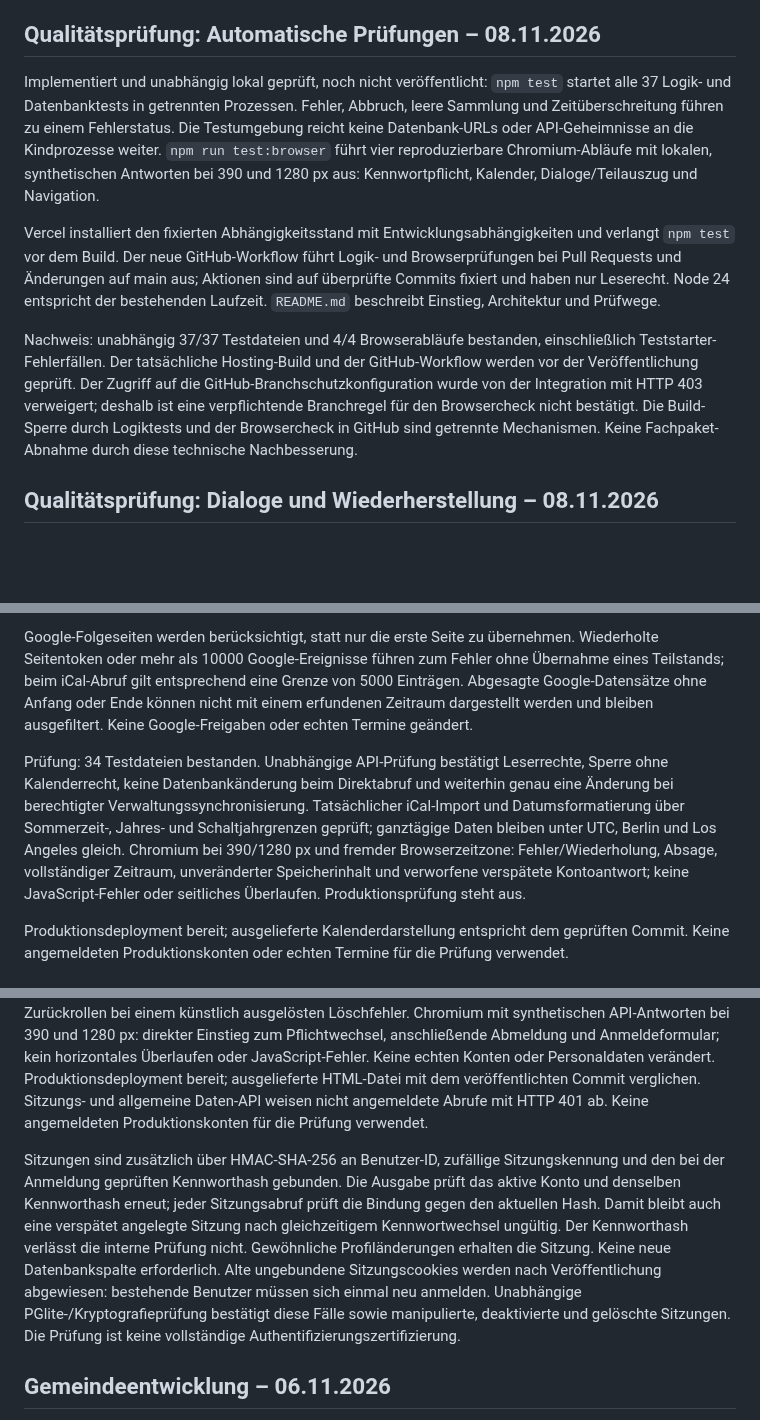
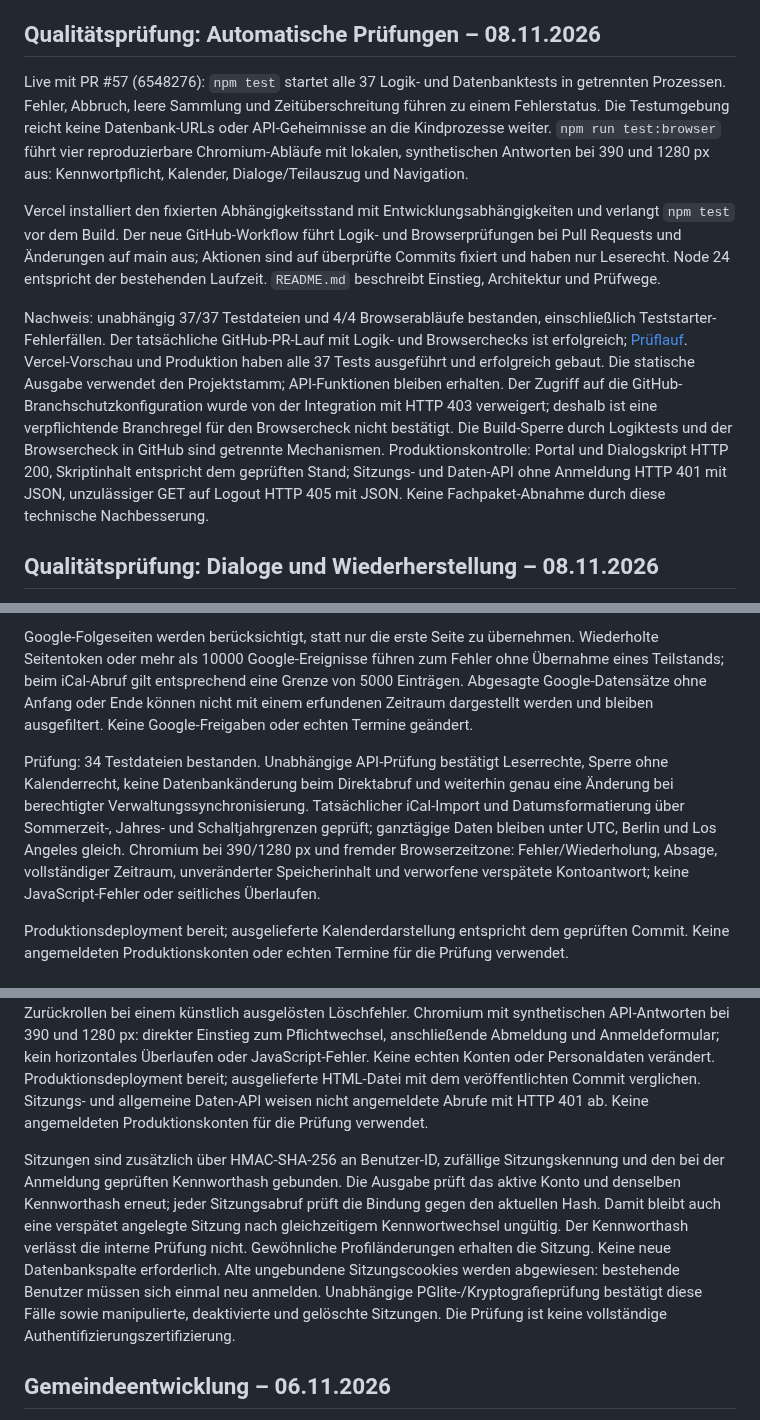
Before and after one commit to snk5zkgpjv-boop/ecg-gebaeudeverwaltung, a Markdown page: PROJEKTSTAND.md, 3 parts joined by grey strips. Drawn GitHub-style; blank space fills up the shorter version.

```diff
--- a/PROJEKTSTAND.md
+++ b/PROJEKTSTAND.md
@@ -4,11 +4,11 @@ Stand: 08.11.2026. Technische, öffentlich geeignete Übergabe; keine Kunden-, K
 
 ## Qualitätsprüfung: Automatische Prüfungen – 08.11.2026
 
-Implementiert und unabhängig lokal geprüft, noch nicht veröffentlicht: `npm test` startet alle 37 Logik- und Datenbanktests in getrennten Prozessen. Fehler, Abbruch, leere Sammlung und Zeitüberschreitung führen zu einem Fehlerstatus. Die Testumgebung reicht keine Datenbank-URLs oder API-Geheimnisse an die Kindprozesse weiter. `npm run test:browser` führt vier reproduzierbare Chromium-Abläufe mit lokalen, synthetischen Antworten bei 390 und 1280 px aus: Kennwortpflicht, Kalender, Dialoge/Teilauszug und Navigation.
+Live mit PR #57 (6548276): `npm test` startet alle 37 Logik- und Datenbanktests in getrennten Prozessen. Fehler, Abbruch, leere Sammlung und Zeitüberschreitung führen zu einem Fehlerstatus. Die Testumgebung reicht keine Datenbank-URLs oder API-Geheimnisse an die Kindprozesse weiter. `npm run test:browser` führt vier reproduzierbare Chromium-Abläufe mit lokalen, synthetischen Antworten bei 390 und 1280 px aus: Kennwortpflicht, Kalender, Dialoge/Teilauszug und Navigation.
 
 Vercel installiert den fixierten Abhängigkeitsstand mit Entwicklungsabhängigkeiten und verlangt `npm test` vor dem Build. Der neue GitHub-Workflow führt Logik- und Browserprüfungen bei Pull Requests und Änderungen auf main aus; Aktionen sind auf überprüfte Commits fixiert und haben nur Leserecht. Node 24 entspricht der bestehenden Laufzeit. `README.md` beschreibt Einstieg, Architektur und Prüfwege.
 
-Nachweis: unabhängig 37/37 Testdateien und 4/4 Browserabläufe bestanden, einschließlich Teststarter-Fehlerfällen. Der tatsächliche Hosting-Build und der GitHub-Workflow werden vor der Veröffentlichung geprüft. Der Zugriff auf die GitHub-Branchschutzkonfiguration wurde von der Integration mit HTTP 403 verweigert; deshalb ist eine verpflichtende Branchregel für den Browsercheck nicht bestätigt. Die Build-Sperre durch Logiktests und der Browsercheck in GitHub sind getrennte Mechanismen. Keine Fachpaket-Abnahme durch diese technische Nachbesserung.
+Nachweis: unabhängig 37/37 Testdateien und 4/4 Browserabläufe bestanden, einschließlich Teststarter-Fehlerfällen. Der tatsächliche GitHub-PR-Lauf mit Logik- und Browserchecks ist erfolgreich; [Prüflauf](https://github.com/snk5zkgpjv-boop/ecg-gebaeudeverwaltung/actions/runs/42491069252). Vercel-Vorschau und Produktion haben alle 37 Tests ausgeführt und erfolgreich gebaut. Die statische Ausgabe verwendet den Projektstamm; API-Funktionen bleiben erhalten. Der Zugriff auf die GitHub-Branchschutzkonfiguration wurde von der Integration mit HTTP 403 verweigert; deshalb ist eine verpflichtende Branchregel für den Browsercheck nicht bestätigt. Die Build-Sperre durch Logiktests und der Browsercheck in GitHub sind getrennte Mechanismen. Produktionskontrolle: Portal und Dialogskript HTTP 200, Skriptinhalt entspricht dem geprüften Stand; Sitzungs- und Daten-API ohne Anmeldung HTTP 401 mit JSON, unzulässiger GET auf Logout HTTP 405 mit JSON. Keine Fachpaket-Abnahme durch diese technische Nachbesserung.
 
 ## Qualitätsprüfung: Dialoge und Wiederherstellung – 08.11.2026
 
@@ -26,7 +28,7 @@ Die Ansicht nennt den Zeitpunkt der letzten erfolgreichen Aktualisierung und unt
 
 Google-Folgeseiten werden berücksichtigt, statt nur die erste Seite zu übernehmen. Wiederholte Seitentoken oder mehr als 10000 Google-Ereignisse führen zum Fehler ohne Übernahme eines Teilstands; beim iCal-Abruf gilt entsprechend eine Grenze von 5000 Einträgen. Abgesagte Google-Datensätze ohne Anfang oder Ende können nicht mit einem erfundenen Zeitraum dargestellt werden und bleiben ausgefiltert. Keine Google-Freigaben oder echten Termine geändert.
 
-Prüfung: 34 Testdateien bestanden. Unabhängige API-Prüfung bestätigt Leserrechte, Sperre ohne Kalenderrecht, keine Datenbankänderung beim Direktabruf und weiterhin genau eine Änderung bei berechtigter Verwaltungssynchronisierung. Tatsächlicher iCal-Import und Datumsformatierung über Sommerzeit-, Jahres- und Schaltjahrgrenzen geprüft; ganztägige Daten bleiben unter UTC, Berlin und Los Angeles gleich. Chromium bei 390/1280 px und fremder Browserzeitzone: Fehler/Wiederholung, Absage, vollständiger Zeitraum, unveränderter Speicherinhalt und verworfene verspätete Kontoantwort; keine JavaScript-Fehler oder seitliches Überlaufen. Produktionsprüfung steht aus.
+Prüfung: 34 Testdateien bestanden. Unabhängige API-Prüfung bestätigt Leserrechte, Sperre ohne Kalenderrecht, keine Datenbankänderung beim Direktabruf und weiterhin genau eine Änderung bei berechtigter Verwaltungssynchronisierung. Tatsächlicher iCal-Import und Datumsformatierung über Sommerzeit-, Jahres- und Schaltjahrgrenzen geprüft; ganztägige Daten bleiben unter UTC, Berlin und Los Angeles gleich. Chromium bei 390/1280 px und fremder Browserzeitzone: Fehler/Wiederholung, Absage, vollständiger Zeitraum, unveränderter Speicherinhalt und verworfene verspätete Kontoantwort; keine JavaScript-Fehler oder seitliches Überlaufen.
 
 Produktionsdeployment bereit; ausgelieferte Kalenderdarstellung entspricht dem geprüften Commit. Keine angemeldeten Produktionskonten oder echten Termine für die Prüfung verwendet.
 
@@ -46,7 +48,7 @@ Ein neues vorläufiges Kennwort widerruft bestehende Sitzungen im selben SQL-Bef
 
 Prüfung mit synthetischen Daten: 32 Testdateien bestanden, einschließlich neuer Tests für gesperrte Fachzugriffe, erlaubten Kennwortwechsel, abgelaufene Rücksetzlinks, Konfliktantwort, Sitzungswiderruf und normale Anmeldung beziehungsweise Direkteinstieg mit vorläufigem Kennwort. Die Handlerprüfungen simulieren Datenbankantworten. Unabhängig ausgeführte PGlite-Prüfungen der tatsächlichen SQL-Anweisungen bestätigen einmalige Verwendung des Rücksetzlinks, Sitzungswiderruf und vollständiges Zurückrollen bei einem künstlich ausgelösten Löschfehler. Chromium mit synthetischen API-Antworten bei 390 und 1280 px: direkter Einstieg zum Pflichtwechsel, anschließende Abmeldung und Anmeldeformular; kein horizontales Überlaufen oder JavaScript-Fehler. Keine echten Konten oder Personaldaten verändert. Produktionsdeployment bereit; ausgelieferte HTML-Datei mit dem veröffentlichten Commit verglichen. Sitzungs- und allgemeine Daten-API weisen nicht angemeldete Abrufe mit HTTP 401 ab. Keine angemeldeten Produktionskonten für die Prüfung verwendet.
 
-Sitzungen sind zusätzlich über HMAC-SHA-256 an Benutzer-ID, zufällige Sitzungskennung und den bei der Anmeldung geprüften Kennworthash gebunden. Die Ausgabe prüft das aktive Konto und denselben Kennworthash erneut; jeder Sitzungsabruf prüft die Bindung gegen den aktuellen Hash. Damit bleibt auch eine verspätet angelegte Sitzung nach gleichzeitigem Kennwortwechsel ungültig. Der Kennworthash verlässt die interne Prüfung nicht. Gewöhnliche Profiländerungen erhalten die Sitzung. Keine neue Datenbankspalte erforderlich. Alte ungebundene Sitzungscookies werden nach Veröffentlichung abgewiesen: bestehende Benutzer müssen sich einmal neu anmelden. Unabhängige PGlite-/Kryptografieprüfung bestätigt diese Fälle sowie manipulierte, deaktivierte und gelöschte Sitzungen. Die Prüfung ist keine vollständige Authentifizierungszertifizierung.
+Sitzungen sind zusätzlich über HMAC-SHA-256 an Benutzer-ID, zufällige Sitzungskennung und den bei der Anmeldung geprüften Kennworthash gebunden. Die Ausgabe prüft das aktive Konto und denselben Kennworthash erneut; jeder Sitzungsabruf prüft die Bindung gegen den aktuellen Hash. Damit bleibt auch eine verspätet angelegte Sitzung nach gleichzeitigem Kennwortwechsel ungültig. Der Kennworthash verlässt die interne Prüfung nicht. Gewöhnliche Profiländerungen erhalten die Sitzung. Keine neue Datenbankspalte erforderlich. Alte ungebundene Sitzungscookies werden abgewiesen: bestehende Benutzer müssen sich einmal neu anmelden. Unabhängige PGlite-/Kryptografieprüfung bestätigt diese Fälle sowie manipulierte, deaktivierte und gelöschte Sitzungen. Die Prüfung ist keine vollständige Authentifizierungszertifizierung.
 
 ## Gemeindeentwicklung – 06.11.2026
 
```
Also changed, not shown: other parts of PROJEKTSTAND.md (+2 -0 lines), docs/QUALITAETSPRUEFUNG.md (+8 -1 lines).
